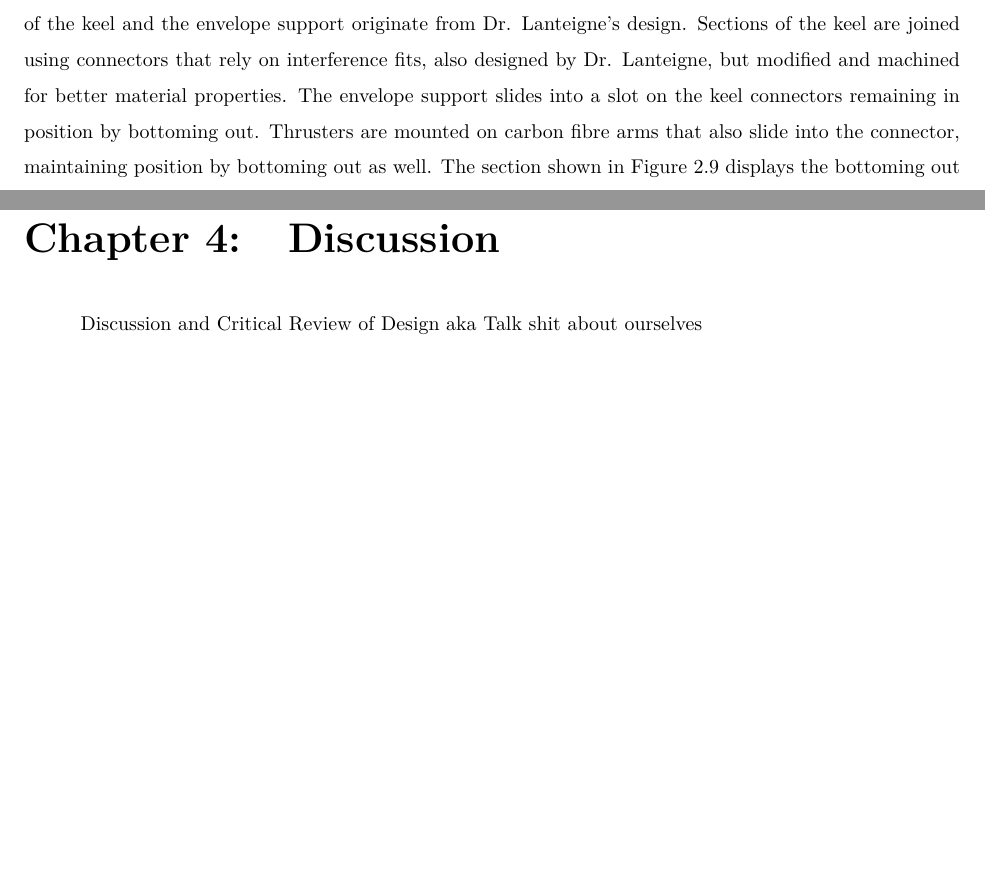
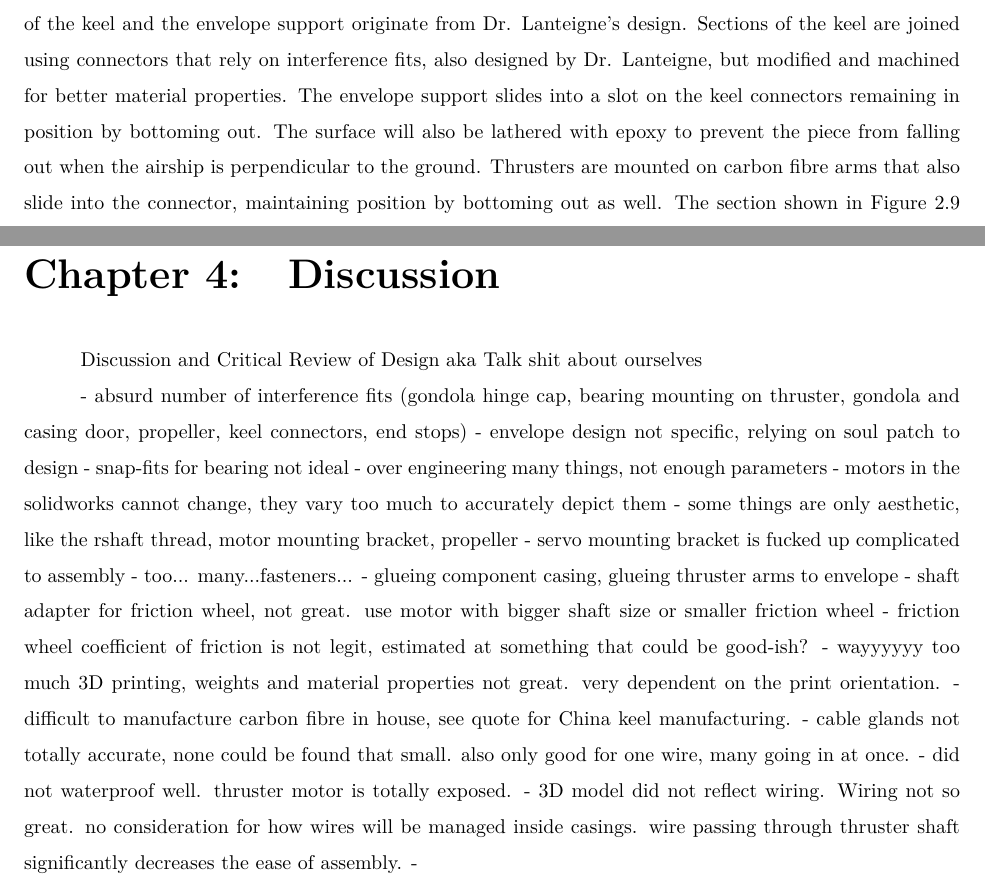
Before and after one commit to cityphi/capstone, a LaTeX thesis (main.tex, which reads tex/chapter2ProposedDesign.tex, tex/chapter4Discussion.tex): two parts of pages 23 and 53 of 117, joined at a grey line, cut so that both start at the same text, the shorter picture padded with empty space. Compiled offline with pdfLaTeX.

Commit message:
started discussion

```diff
--- a/tex/chapter2ProposedDesign.tex
+++ b/tex/chapter2ProposedDesign.tex
@@ -69,7 +69,7 @@ A linear actuator is housed on one of the two sections of the gondola. The linea
 The gondola features a sliding door (the motion can be seen in Figure \ref{fig:gondola1ExplodedView}), to ease the process of component charging and changing. The door relies upon an interference fit to stay in place and components are placed on top of the door once it is half closed. See Figure \ref{fig:gondolaPartialSection} (selective cross-section). The door will be 3D printed also.
 \\
 \section{Keel}
-Figure \ref{fig:keelAssemblyCompressedThruster} shows the keel assembly in a condensed form. The two straight and one curved sections of the keel and the envelope support originate from Dr. Lanteigne's design. Sections of the keel are joined using connectors that rely on interference fits, also designed by Dr. Lanteigne, but modified and machined for better material properties. The envelope support slides into a slot on the keel connectors remaining in position by bottoming out. Thrusters are mounted on carbon fibre arms that also slide into the connector, maintaining position by bottoming out as well. The section shown in Figure \ref{fig:thrusterArmConnectorCrossSection} displays the bottoming out and Figure \ref{fig:thrusterArmConnectorPiece} shows the fit. 3D printed end stops are inserted in either end of the keel using an interference fit identical to the connectors. The end stop design can be seen in Figure \ref{fig:keelEndCap}. These stops are slightly larger than the size of the keel, effectively interfering with the gondola wheels, keeping it from rolling off the ends of the keel. All geometries in the keel assembly are fixed in relation to the airship with the exception of the thrusters.
+Figure \ref{fig:keelAssemblyCompressedThruster} shows the keel assembly in a condensed form. The two straight and one curved sections of the keel and the envelope support originate from Dr. Lanteigne's design. Sections of the keel are joined using connectors that rely on interference fits, also designed by Dr. Lanteigne, but modified and machined for better material properties. The envelope support slides into a slot on the keel connectors remaining in position by bottoming out. The surface will also be lathered with epoxy to prevent the piece from falling out when the airship is perpendicular to the ground. Thrusters are mounted on carbon fibre arms that also slide into the connector, maintaining position by bottoming out as well. The section shown in Figure \ref{fig:thrusterArmConnectorCrossSection} displays the bottoming out and Figure \ref{fig:thrusterArmConnectorPiece} shows the fit. 3D printed end stops are inserted in either end of the keel using an interference fit identical to the connectors. The end stop design can be seen in Figure \ref{fig:keelEndCap}. These stops are slightly larger than the size of the keel, effectively interfering with the gondola wheels, keeping it from rolling off the ends of the keel. All geometries in the keel assembly are fixed in relation to the airship with the exception of the thrusters.
 \\
 \begin{figure}[H]
 	\centering
--- a/tex/chapter4Discussion.tex
+++ b/tex/chapter4Discussion.tex
@@ -5,4 +5,21 @@
 
 Discussion and Critical Review of Design aka Talk shit about ourselves
 
+- absurd number of interference fits (gondola hinge cap, bearing mounting on thruster, gondola and casing door, propeller, keel connectors, end stops)
+- envelope design not specific, relying on soul patch to design
+- snap-fits for bearing not ideal
+- over engineering many things, not enough parameters
+-  motors in the solidworks cannot change, they vary too much to accurately depict them
+- some things are only aesthetic, like the rshaft thread, motor mounting bracket, propeller
+- servo mounting bracket is fucked up complicated to assembly
+- too... many...fasteners...
+- glueing component casing, glueing thruster arms to envelope
+- shaft adapter for friction wheel, not great. use motor with bigger shaft size or smaller friction wheel
+- friction wheel coefficient of friction is not legit, estimated at something that could be good-ish?
+- wayyyyyy too much 3D printing, weights and material properties not great. very dependent on the print orientation.
+- difficult to manufacture carbon fibre in house, see quote for China keel manufacturing.
+- cable glands not totally accurate, none could be found that small. also only good for one wire, many going in at once.
+- did not waterproof well. thruster motor is totally exposed.
+- 3D model did not reflect wiring. Wiring not so great. no consideration for how wires will be managed inside casings. wire passing through thruster shaft significantly decreases the ease of assembly.
+-
 \end{document}
```
